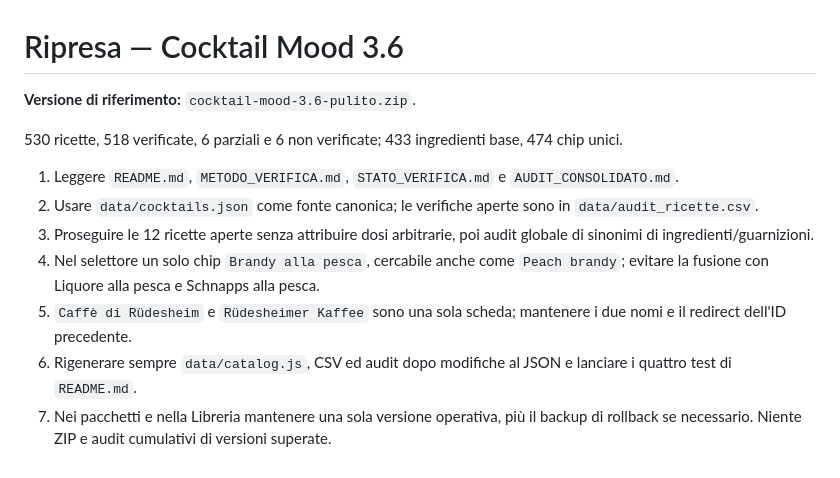
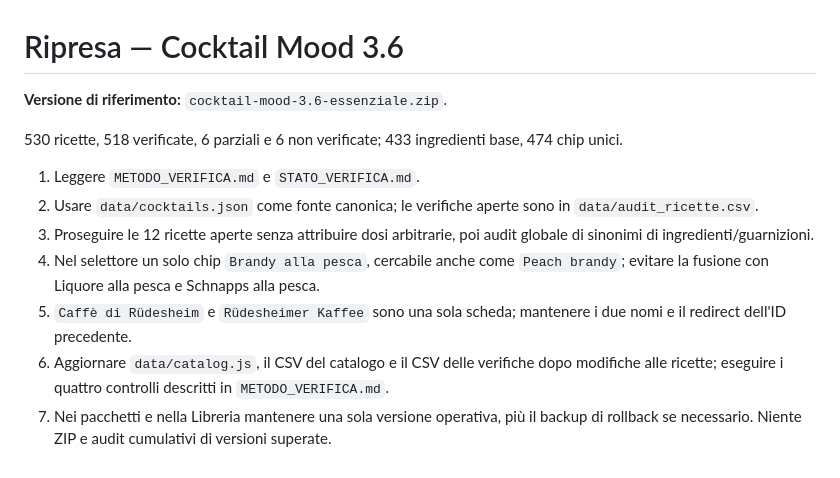
Before and after one commit to archistico/Cocktail, a Markdown page: RIPRESA_PROSSIMA_CHAT.md, the part around the change. Rendered like a GitHub page.

```diff
--- a/RIPRESA_PROSSIMA_CHAT.md
+++ b/RIPRESA_PROSSIMA_CHAT.md
@@ -1,13 +1,13 @@
 # Ripresa — Cocktail Mood 3.6
 
-**Versione di riferimento:** `cocktail-mood-3.6-pulito.zip`.
+**Versione di riferimento:** `cocktail-mood-3.6-essenziale.zip`.
 
 530 ricette, 518 verificate, 6 parziali e 6 non verificate; 433 ingredienti base, 474 chip unici.
 
-1. Leggere `README.md`, `METODO_VERIFICA.md`, `STATO_VERIFICA.md` e `AUDIT_CONSOLIDATO.md`.
+1. Leggere `METODO_VERIFICA.md` e `STATO_VERIFICA.md`.
 2. Usare `data/cocktails.json` come fonte canonica; le verifiche aperte sono in `data/audit_ricette.csv`.
 3. Proseguire le 12 ricette aperte senza attribuire dosi arbitrarie, poi audit globale di sinonimi di ingredienti/guarnizioni.
 4. Nel selettore un solo chip `Brandy alla pesca`, cercabile anche come `Peach brandy`; evitare la fusione con Liquore alla pesca e Schnapps alla pesca.
 5. `Caffè di Rüdesheim` e `Rüdesheimer Kaffee` sono una sola scheda; mantenere i due nomi e il redirect dell'ID precedente.
-6. Rigenerare sempre `data/catalog.js`, CSV ed audit dopo modifiche al JSON e lanciare i quattro test di `README.md`.
+6. Aggiornare `data/catalog.js`, il CSV del catalogo e il CSV delle verifiche dopo modifiche alle ricette; eseguire i quattro controlli descritti in `METODO_VERIFICA.md`.
 7. Nei pacchetti e nella Libreria mantenere una sola versione operativa, più il backup di rollback se necessario. Niente ZIP e audit cumulativi di versioni superate.
```
Also changed, not shown: AUDIT_CONSOLIDATO.md (deleted, +0 -25 lines), METODO_VERIFICA.md (+2 -2 lines), README.md (+25 -24 lines), assets/screenshotcocktail.png (added), 6 other files.
